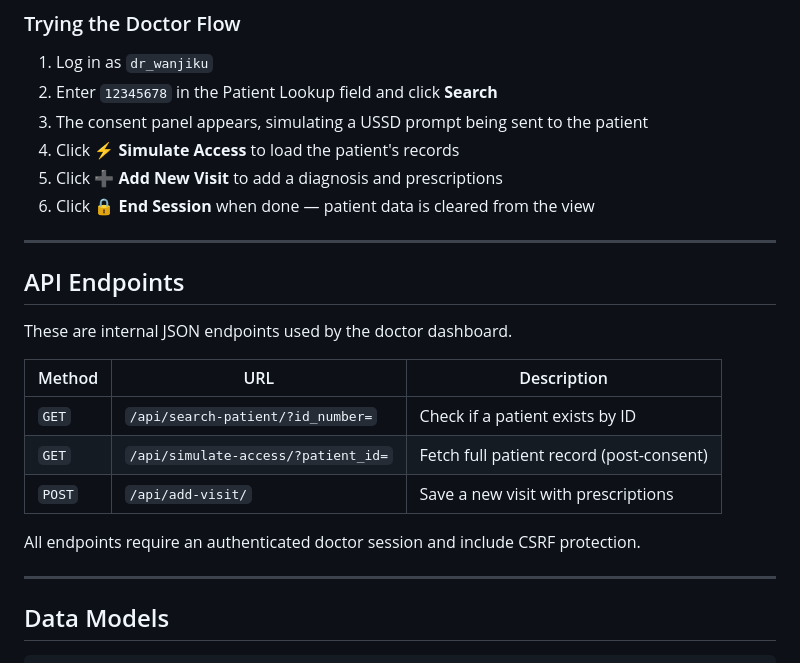
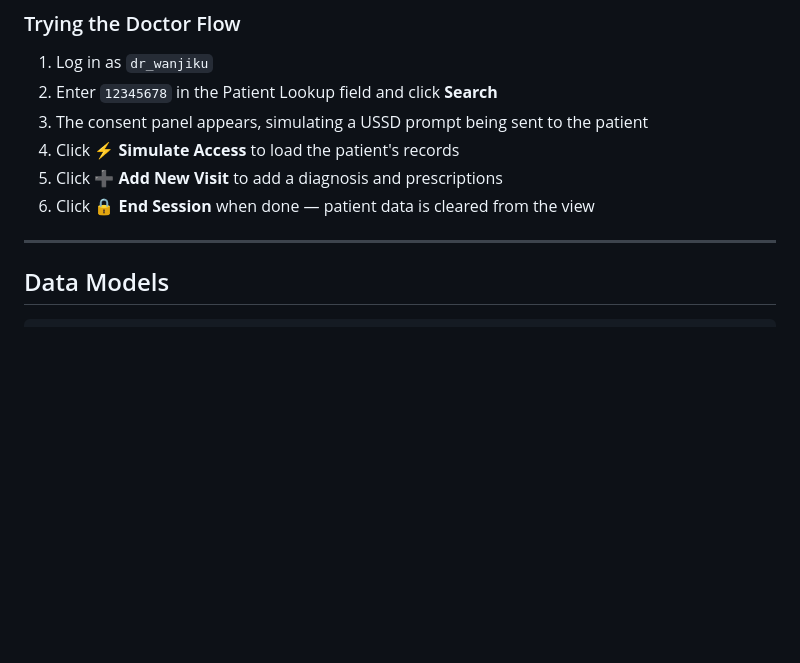
Before and after one commit to annemutahi/AfyaTrace, a Markdown page: README.md, the part around one of its changes. GitHub-like rendering; blank space fills up the shorter version.

```diff
--- a/README.md
+++ b/README.md
@@ -122,20 +97,6 @@ The sample patient's national ID is `12345678` — use this in the doctor's sear
 4. Click **⚡ Simulate Access** to load the patient's records
 5. Click **➕ Add New Visit** to add a diagnosis and prescriptions
 6. Click **🔒 End Session** when done — patient data is cleared from the view
-
----
-
-## API Endpoints
-
-These are internal JSON endpoints used by the doctor dashboard.
-
-| Method | URL | Description |
-|---|---|---|
-| `GET` | `/api/search-patient/?id_number=` | Check if a patient exists by ID |
-| `GET` | `/api/simulate-access/?patient_id=` | Fetch full patient record (post-consent) |
-| `POST` | `/api/add-visit/` | Save a new visit with prescriptions |
-
-All endpoints require an authenticated doctor session and include CSRF protection.
 
 ---
 
```
Also changed, not shown: other parts of README.md (+0 -42 lines).
